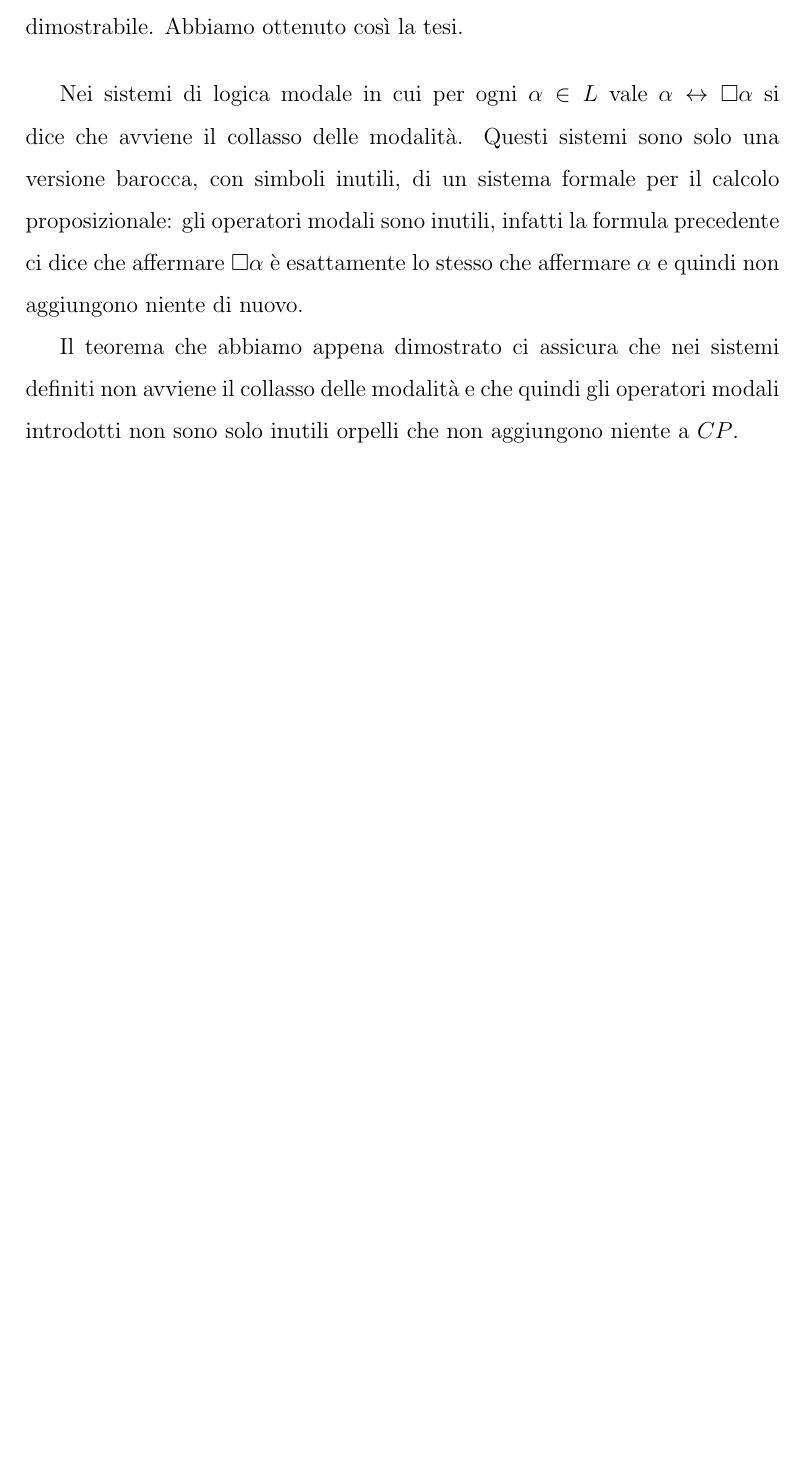
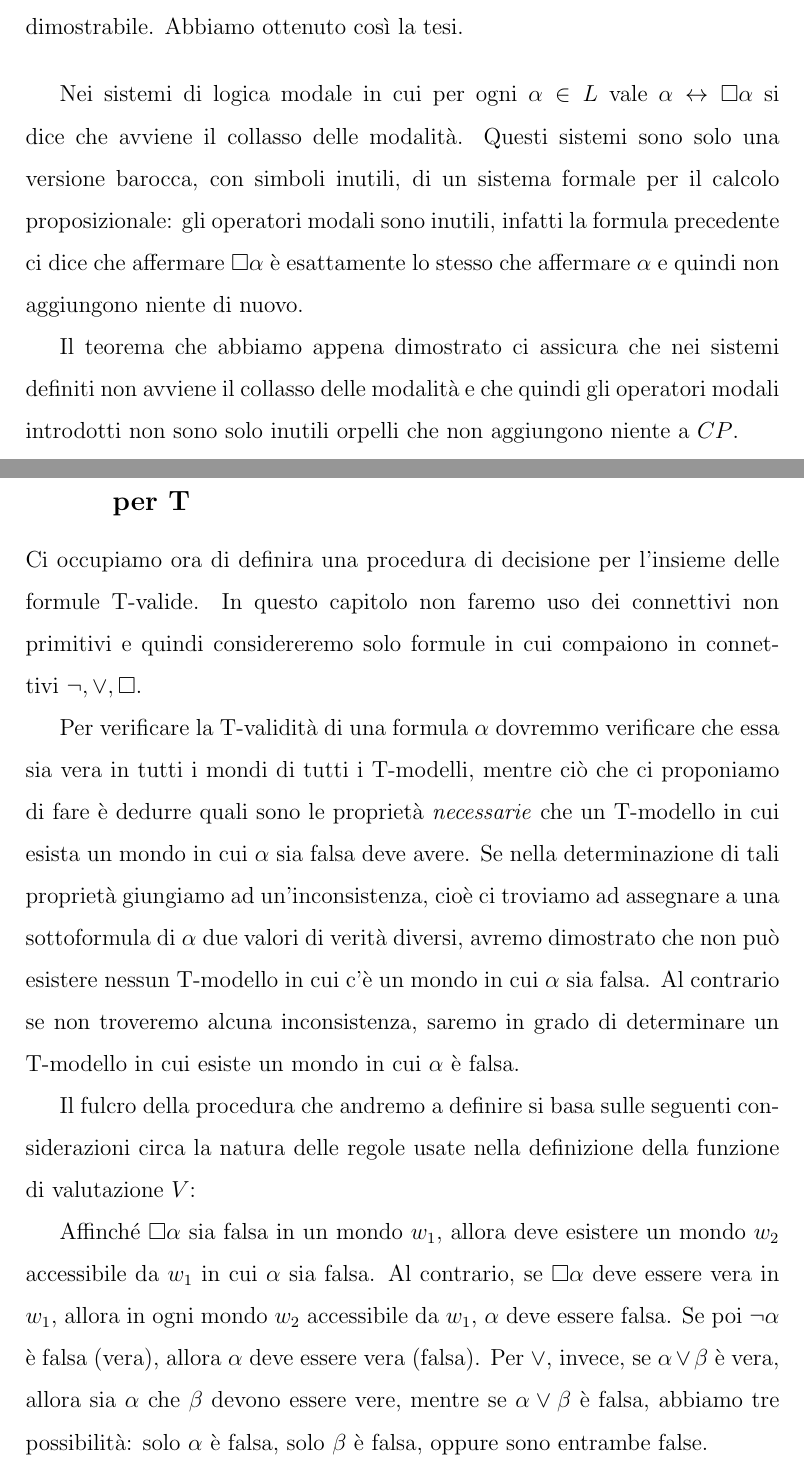
Before and after one commit to Franciman/Tesi, a LaTeX document (Tesi.tex): part of page 24 of 24 before the commit and two parts of pages 24 and 25 of 25 after it, the two joined at a grey line, cut so that both start at the same text, the shorter picture padded with empty space. Compiled offline with pdfLaTeX.

Commit message:
Aggiungi decisione e completezza di T

```diff
--- a/Tesi.tex
+++ b/Tesi.tex
@@ -865,5 +865,36 @@ Il teorema che abbiamo appena dimostrato ci assicura che nei sistemi definiti no
 il collasso delle modalità e che quindi gli operatori modali introdotti non sono solo inutili
 orpelli che non aggiungono niente a $CP$.
 
+\subsection{Procedura di decisione e teorema di completezza per T}
+Ci occupiamo ora di definira una procedura di decisione per l'insieme delle formule T-valide.
+In questo capitolo non faremo uso dei connettivi non primitivi e quindi considereremo
+solo formule in cui compaiono in connettivi $\neg, \lor, \Box$.
+
+Per verificare la T-validità di una formula $\alpha$ dovremmo verificare che essa sia vera in tutti
+i mondi di tutti i T-modelli, mentre ciò che ci proponiamo di fare è dedurre quali sono le proprietà \textit{necessarie}
+che un T-modello in cui esista un mondo in cui $\alpha$ sia falsa deve avere. Se nella determinazione di tali proprietà
+giungiamo ad un'inconsistenza, cioè ci troviamo ad assegnare a una sottoformula di $\alpha$
+due valori di verità diversi, avremo dimostrato che non può esistere nessun T-modello
+in cui c'è un mondo in cui $\alpha$ sia falsa. Al contrario se non troveremo alcuna inconsistenza, saremo in grado
+di determinare un T-modello in cui esiste un mondo in cui $\alpha$ è falsa.
+
+Il fulcro della procedura che andremo a definire si basa sulle seguenti considerazioni
+circa la natura delle regole usate nella definizione della funzione di valutazione $V$:
+
+Affinché $\Box \alpha$ sia falsa in un mondo $w_1$, allora deve esistere
+un mondo $w_2$ accessibile da $w_1$ in cui $\alpha$ sia falsa.
+Al contrario, se $\Box \alpha$ deve essere vera in $w_1$, allora in ogni
+mondo $w_2$ accessibile da $w_1$, $\alpha$ deve essere falsa.
+Se poi $\neg \alpha$ è falsa (vera), allora $\alpha$ deve essere vera (falsa).
+Per $\lor$, invece, se $\alpha \lor \beta$ è vera, allora sia $\alpha$ che $\beta$ devono essere vere,
+mentre se $\alpha \lor \beta$ è falsa, abbiamo tre possibilità:
+solo $\alpha$ è falsa, solo $\beta$ è falsa, oppure sono entrambe false.
+
+
+
+
+
+
+
 
 \end{document}
```
Also changed, not shown: Tesi.pdf.
